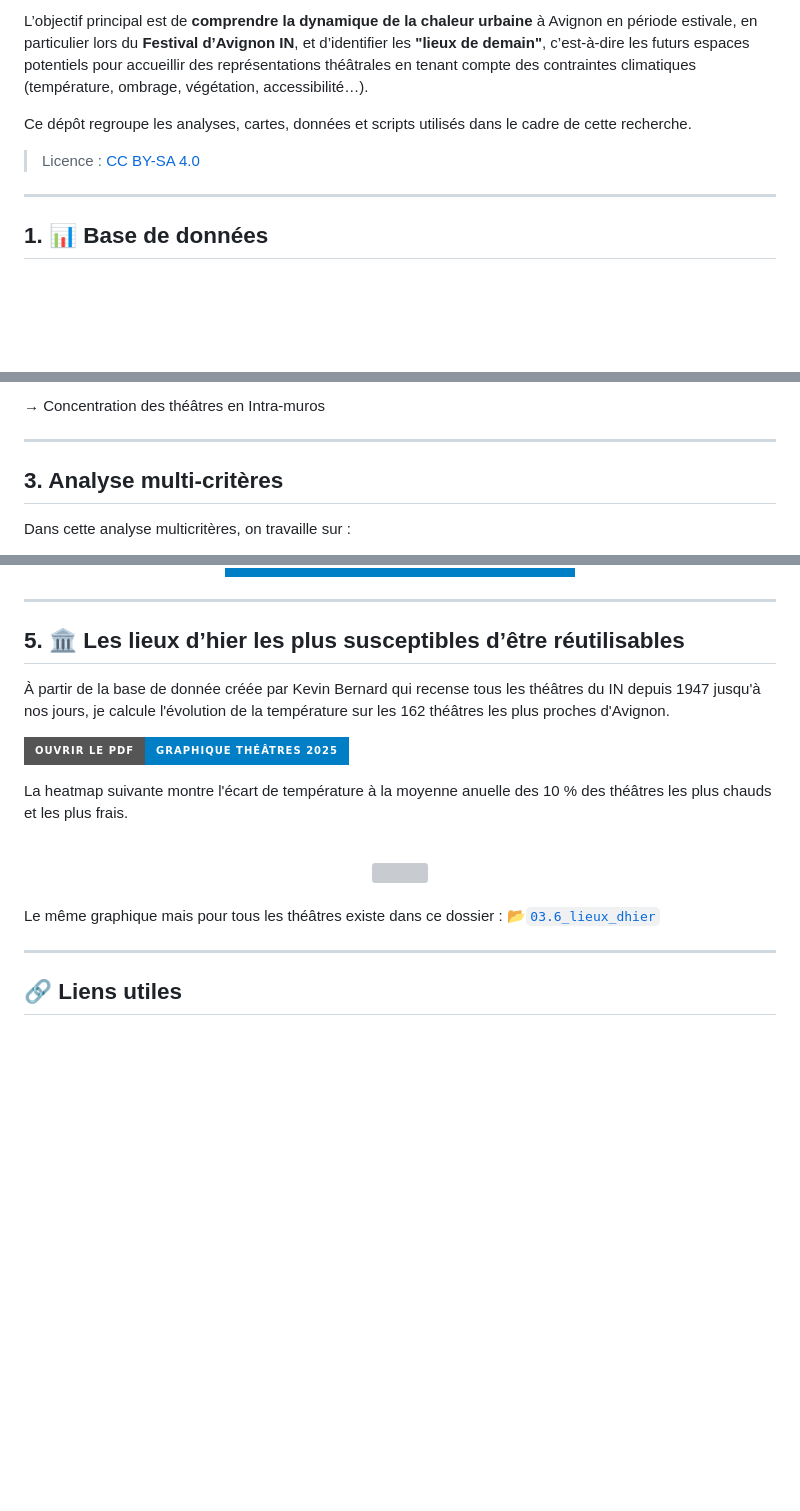
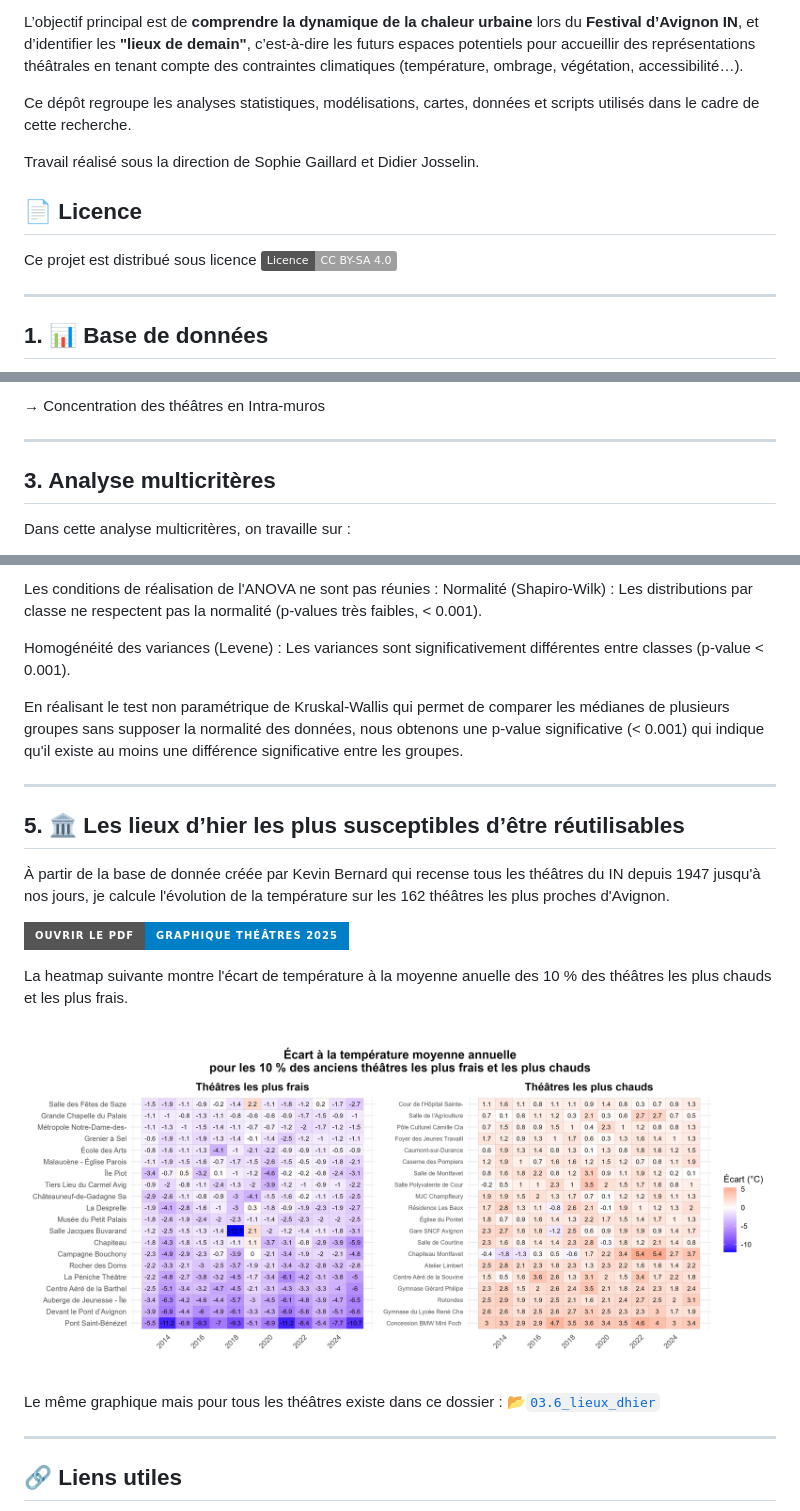
Before and after one commit to Mercatorien/ICU_FESTIVAL_AVIGNON, a Markdown page: README.md, 3 parts joined by grey strips. GitHub-like rendering; badges without logos; blank space fills up the shorter version; grey boxes are pictures that could not be loaded.

```diff
--- a/README.md
+++ b/README.md
@@ -4,9 +4,13 @@ Ce projet a été réalisé dans le cadre d’un **stage de recherche** au sein
 
-L’objectif principal est de **comprendre la dynamique de la chaleur urbaine** à Avignon en période estivale, en particulier lors du **Festival d’Avignon IN**, et d’identifier les **"lieux de demain"**, c’est-à-dire les futurs espaces potentiels pour accueillir des représentations théâtrales en tenant compte des contraintes climatiques (température, ombrage, végétation, accessibilité…).
+L’objectif principal est de **comprendre la dynamique de la chaleur urbaine** lors du **Festival d’Avignon IN**, et d’identifier les **"lieux de demain"**, c’est-à-dire les futurs espaces potentiels pour accueillir des représentations théâtrales en tenant compte des contraintes climatiques (température, ombrage, végétation, accessibilité…).
 
-Ce dépôt regroupe les analyses, cartes, données et scripts utilisés dans le cadre de cette recherche.
+Ce dépôt regroupe les analyses statistiques, modélisations, cartes, données et scripts utilisés dans le cadre de cette recherche.
 
-> Licence : [CC BY-SA 4.0](https://creativecommons.org/licenses/by-sa/4.0/)
+Travail réalisé sous la direction de Sophie Gaillard et Didier Josselin.
+
+## 📄 Licence
+
+Ce projet est distribué sous licence [![Licence: CC BY-SA 4.0](https://img.shields.io/badge/Licence-CC%20BY--SA%204.0-lightgrey.svg)](https://creativecommons.org/licenses/by-sa/4.0/)
 
 ---
 
@@ -49,7 +53,7 @@ Résultat :
 
 ---
 
-## 3. Analyse multi-critères
+## 3. Analyse multicritères
 
 Dans cette analyse multicritères, on travaille sur :
 <ul>
@@ -277,5 +263,10 @@ Une des hypothèses de recherche est que les théâtres les moins isolés ont un
 
+Les conditions de réalisation de l'ANOVA ne sont pas réunies :
+Normalité (Shapiro-Wilk) : Les distributions par classe ne respectent pas la normalité (p-values très faibles, < 0.001).
 
+Homogénéité des variances (Levene) : Les variances sont significativement différentes entre classes (p-value < 0.001).
+
+En réalisant le test non paramétrique de Kruskal-Wallis qui permet de comparer les médianes de plusieurs groupes sans supposer la normalité des données, nous obtenons une p-value significative (< 0.001) qui indique qu'il existe au moins une différence significative entre les groupes.
 
 ---
 
@@ -289,7 +280,7 @@ La heatmap suivante montre l'écart de température à la moyenne anuelle des 10
 
 <br>
 <div align="center">
-  <img src="https://github.com/Mercatorien/ICU_FESTIVAL_AVIGNON/blob/3a38f24a8cca053ebb5329fbf2bd83ec8084f082/03.6_lieux_dhier/heatmap_theatres_frais_chauds.png?raw=true" width="100%"/>
+  <img src="https://github.com/Mercatorien/ICU_FESTIVAL_AVIGNON/blob/6d60b07fe1fb728297283e2d235178cf6a176638/05_lieux_dhier/heatmap_theatres_frais_chauds.png?raw=true" width="100%"/>
 </div> <br>
 
 Le même graphique mais pour tous les théâtres existe dans ce dossier :
```
Also changed, not shown: other parts of README.md (+7 -25 lines).
